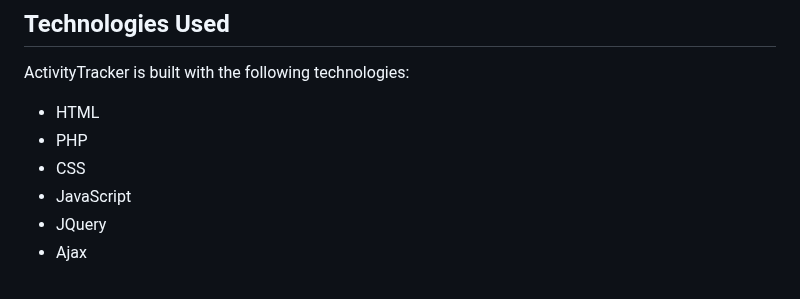
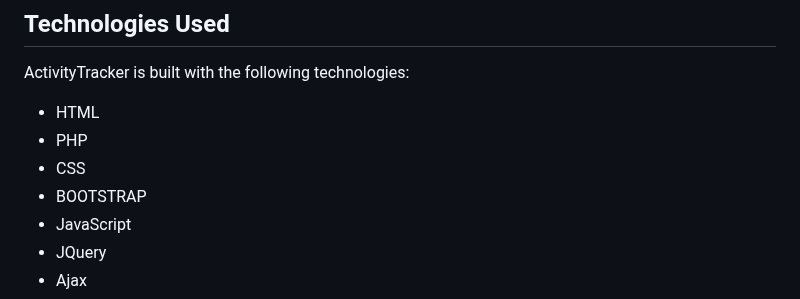
Before and after one commit to kandalgaonkarshubham/ActivityTracker, a Markdown page: README.md, the part around the change. Drawn GitHub-style.

```diff
--- a/README.md
+++ b/README.md
@@ -20,6 +20,7 @@ ActivityTracker is built with the following technologies:
 - HTML
 - PHP
 - CSS
+- BOOTSTRAP
 - JavaScript
 - JQuery
 - Ajax
```
